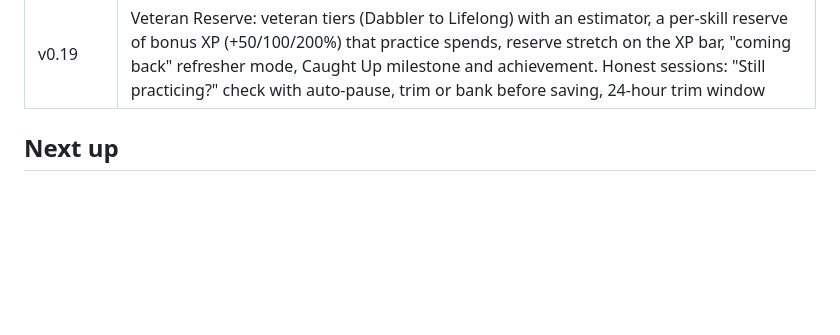
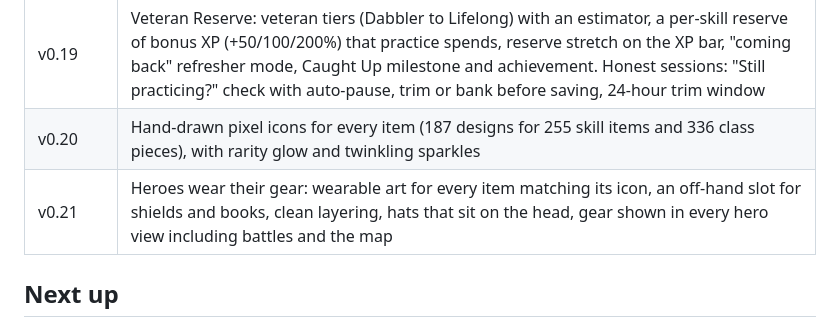
Before and after one commit to bzeitel25/LevelUP, a Markdown page: ROADMAP.md, the part around the change. GitHub-like rendering; blank space fills up the shorter version.

Commit message:
Roadmap: add v0.20 and v0.21
Co-Authored-By: Claude Opus 5.5 <noreply@anthropic.com>
Claude-Session: https://claude.ai/code/session_01F6fL4LMQDnQCkNKJeqR1qd

```diff
--- a/ROADMAP.md
+++ b/ROADMAP.md
@@ -31,6 +31,8 @@ Design rules that every feature follows:
 | v0.17 | Class system consolidated: 28 two-path classes (one per pair of paths), Siren and Envoy reworked, 89 playable classes |
 | v0.18 | Class gear sets (4 pieces for every class, full set bonus while you play it) and 5 role talent trees |
 | v0.19 | Veteran Reserve: veteran tiers (Dabbler to Lifelong) with an estimator, a per-skill reserve of bonus XP (+50/100/200%) that practice spends, reserve stretch on the XP bar, "coming back" refresher mode, Caught Up milestone and achievement. Honest sessions: "Still practicing?" check with auto-pause, trim or bank before saving, 24-hour trim window |
+| v0.20 | Hand-drawn pixel icons for every item (187 designs for 255 skill items and 336 class pieces), with rarity glow and twinkling sparkles |
+| v0.21 | Heroes wear their gear: wearable art for every item matching its icon, an off-hand slot for shields and books, clean layering, hats that sit on the head, gear shown in every hero view including battles and the map |
 
 ## Next up
 
```
